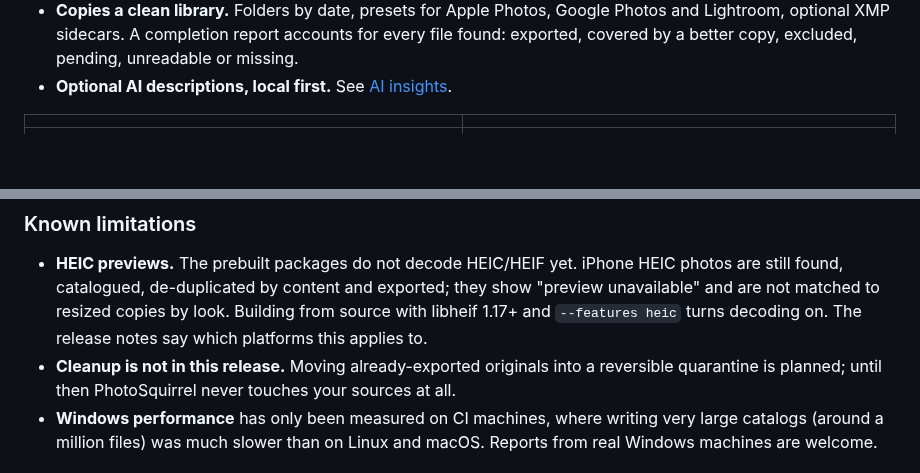
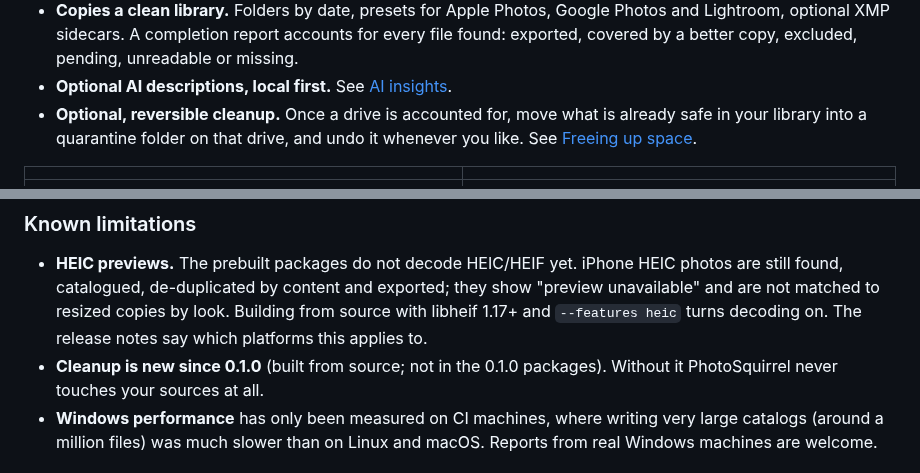
Before and after one commit to szehnder/photosquirrel2, a Markdown page: README.md, 2 parts joined by grey strips. Drawn GitHub-style; blank space fills up the shorter version.

```diff
--- a/README.md
+++ b/README.md
@@ -39,6 +39,8 @@ and copies those best copies into one clean library folder ready for Apple Photo
   sidecars. A completion report accounts for every file found: exported, covered by a better copy, excluded,
   pending, unreadable or missing.
 - **Optional AI descriptions, local first.** See [AI insights](#ai-insights-optional).
+- **Optional, reversible cleanup.** Once a drive is accounted for, move what is already safe in your library into a
+  quarantine folder on that drive, and undo it whenever you like. See [Freeing up space](#freeing-up-space-optional).
 
 | | |
 |---|---|
@@ -88,8 +90,8 @@ The packages are not code-signed yet, so your system warns you the first time:
   catalogued, de-duplicated by content and exported; they show "preview unavailable" and are not matched to
   resized copies by look. Building from source with libheif 1.17+ and `--features heic` turns decoding on. The
   release notes say which platforms this applies to.
-- **Cleanup is not in this release.** Moving already-exported originals into a reversible quarantine is planned;
-  until then PhotoSquirrel never touches your sources at all.
+- **Cleanup is new since 0.1.0** (built from source; not in the 0.1.0 packages). Without it PhotoSquirrel never
+  touches your sources at all.
 - **Windows performance** has only been measured on CI machines, where writing very large catalogs (around a
   million files) was much slower than on Linux and macOS. Reports from real Windows machines are welcome.
 
```
Also changed, not shown: other parts of README.md (+23 -0 lines), docs/screenshots/cleanup-dark.png (added), 10 other files.
